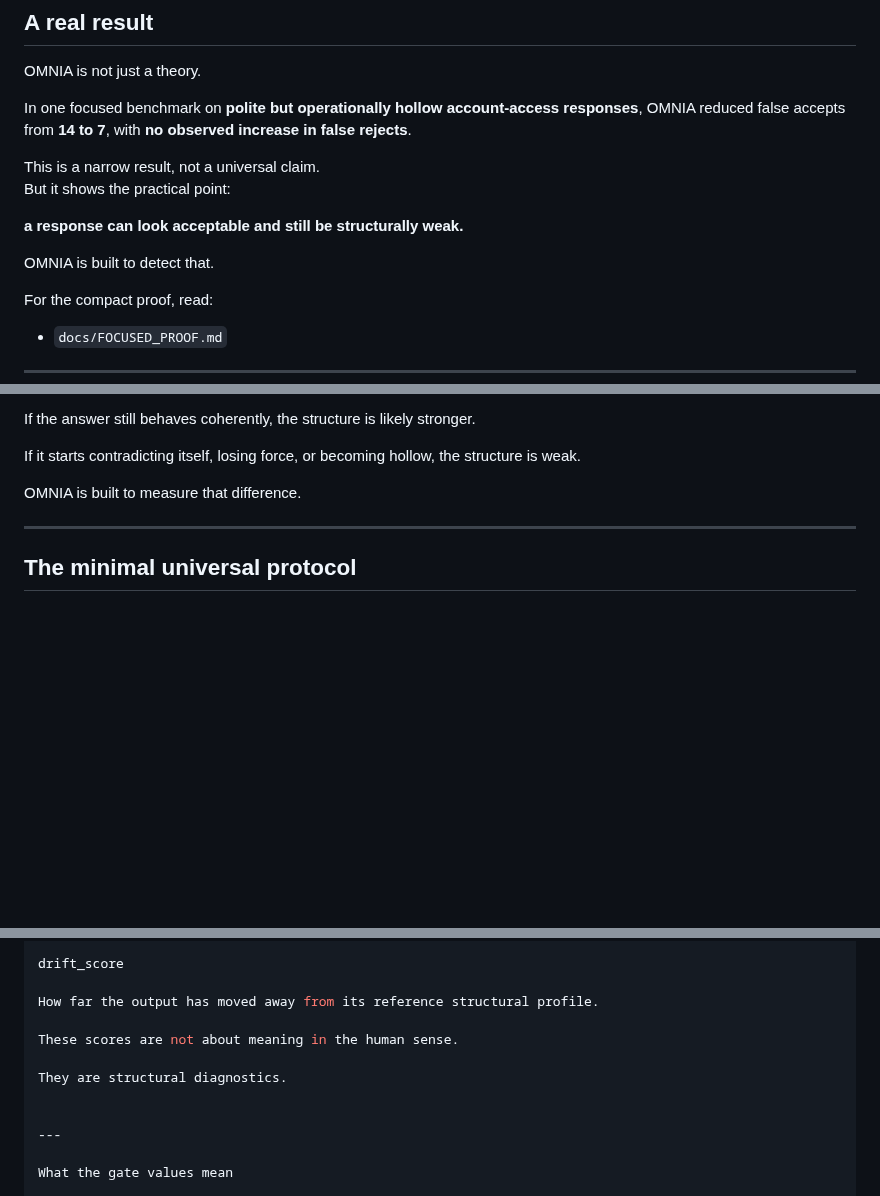
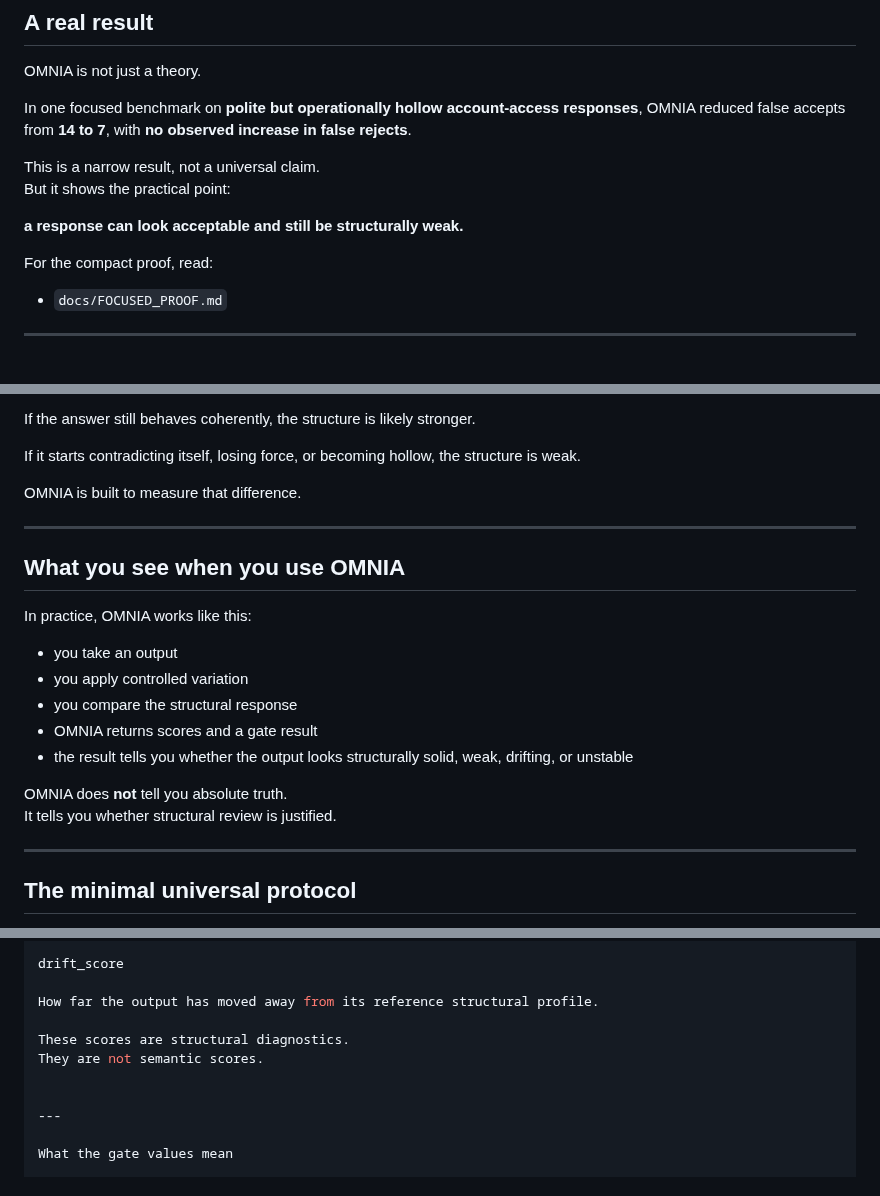
Before and after one commit to Tuttotorna/OMNIA, a Markdown page: README.md, 3 parts joined by grey strips. Drawn GitHub-style; blank space fills up the shorter version.

```diff
--- a/README.md
+++ b/README.md
@@ -55,8 +55,6 @@ But it shows the practical point:
 
 **a response can look acceptable and still be structurally weak.**
 
-OMNIA is built to detect that.
-
 For the compact proof, read:
 
 - `docs/FOCUSED_PROOF.md`
@@ -96,6 +94,21 @@ If the answer still behaves coherently, the structure is likely stronger.
 If it starts contradicting itself, losing force, or becoming hollow, the structure is weak.
 
 OMNIA is built to measure that difference.
+
+---
+
+## What you see when you use OMNIA
+
+In practice, OMNIA works like this:
+
+- you take an output
+- you apply controlled variation
+- you compare the structural response
+- OMNIA returns scores and a gate result
+- the result tells you whether the output looks structurally solid, weak, drifting, or unstable
+
+OMNIA does **not** tell you absolute truth.
+It tells you whether structural review is justified.
 
 ---
 
@@ -353,9 +366,8 @@ drift_score
 
 How far the output has moved away from its reference structural profile.
 
-These scores are not about meaning in the human sense.
-
-They are structural diagnostics.
+These scores are structural diagnostics.
+They are not semantic scores.
 
 
 ---
```
